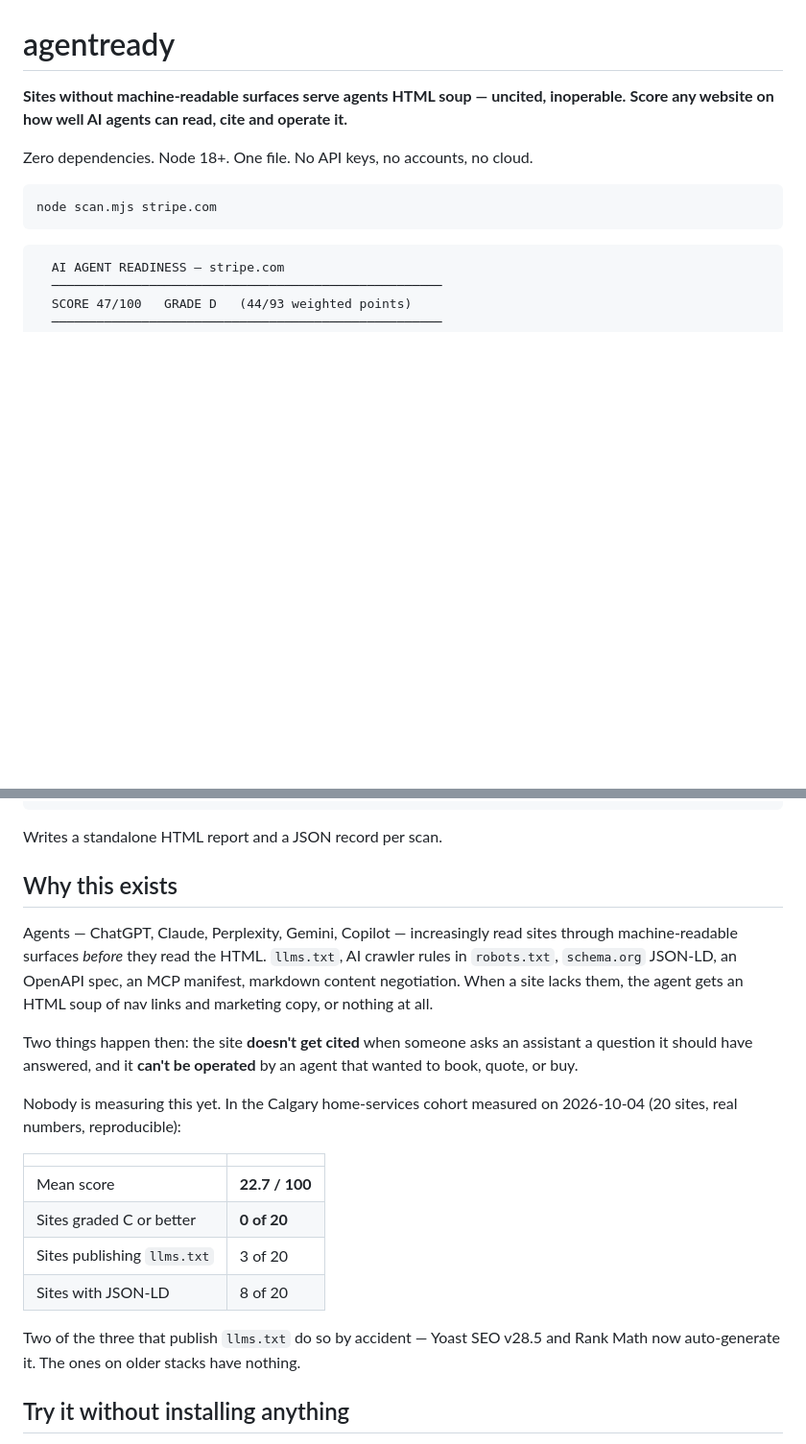
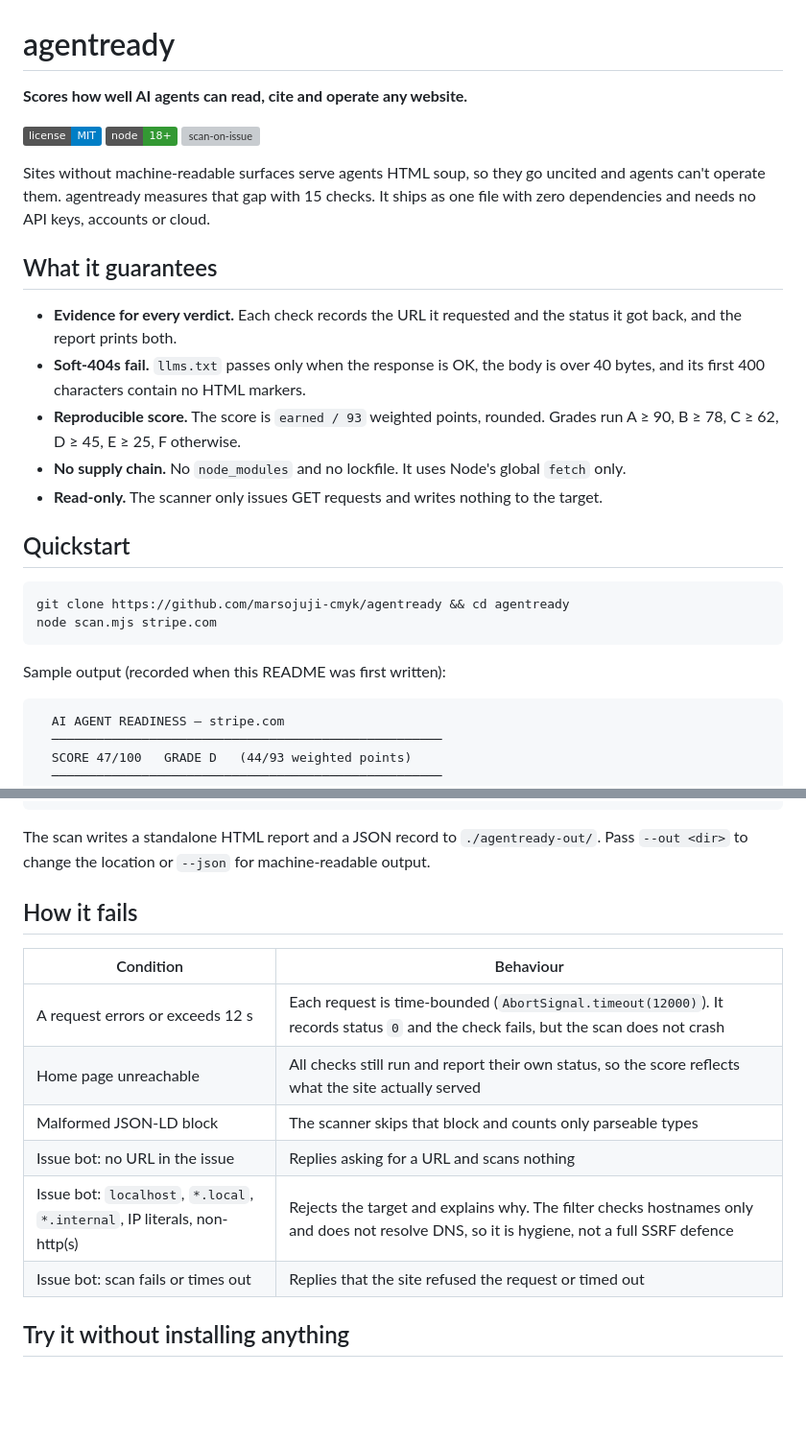
Before and after one commit to marsojuji-cmyk/agentready, a Markdown page: README.md, 2 parts joined by grey strips. Shown at 96% size. Rendered like a GitHub page; badges without logos; blank space fills up the shorter version; grey boxes are pictures that could not be loaded.

````diff
--- a/README.md
+++ b/README.md
@@ -1,13 +1,29 @@
 # agentready
 
-**Sites without machine-readable surfaces serve agents HTML soup — uncited, inoperable.**
-**Score any website on how well AI agents can read, cite and operate it.**
+**Scores how well AI agents can read, cite and operate any website.**
 
-Zero dependencies. Node 18+. One file. No API keys, no accounts, no cloud.
+[![License: MIT](https://img.shields.io/badge/license-MIT-blue.svg)](LICENSE)
+[![Node 18+](https://img.shields.io/badge/node-18%2B-339933.svg)](scan.mjs)
+[![scan-on-issue](https://github.com/marsojuji-cmyk/agentready/actions/workflows/scan-on-issue.yml/badge.svg)](https://github.com/marsojuji-cmyk/agentready/actions/workflows/scan-on-issue.yml)
+
+Sites without machine-readable surfaces serve agents HTML soup, so they go uncited and agents can't operate them. agentready measures that gap with 15 checks. It ships as one file with zero dependencies and needs no API keys, accounts or cloud.
+
+## What it guarantees
+
+- **Evidence for every verdict.** Each check records the URL it requested and the status it got back, and the report prints both.
+- **Soft-404s fail.** `llms.txt` passes only when the response is OK, the body is over 40 bytes, and its first 400 characters contain no HTML markers.
+- **Reproducible score.** The score is `earned / 93` weighted points, rounded. Grades run A ≥ 90, B ≥ 78, C ≥ 62, D ≥ 45, E ≥ 25, F otherwise.
+- **No supply chain.** No `node_modules` and no lockfile. It uses Node's global `fetch` only.
+- **Read-only.** The scanner only issues GET requests and writes nothing to the target.
+
+## Quickstart
 
 ```bash
+git clone https://github.com/marsojuji-cmyk/agentready && cd agentready
 node scan.mjs stripe.com
 ```
+
+Sample output (recorded when this README was first written):
 
 ```
   AI AGENT READINESS — stripe.com
@@ -28,32 +44,18 @@ node scan.mjs stripe.com
    3. Agent/MCP manifest present      (+8 pts available)
 ```
 
-Writes a standalone HTML report and a JSON record per scan.
+The scan writes a standalone HTML report and a JSON record to `./agentready-out/`. Pass `--out <dir>` to change the location or `--json` for machine-readable output.
 
-## Why this exists
+## How it fails
 
-Agents — ChatGPT, Claude, Perplexity, Gemini, Copilot — increasingly read sites through
-machine-readable surfaces *before* they read the HTML. `llms.txt`, AI crawler rules in
-`robots.txt`, `schema.org` JSON-LD, an OpenAPI spec, an MCP manifest, markdown content
-negotiation. When a site lacks them, the agent gets an HTML soup of nav links and marketing
-copy, or nothing at all.
-
-Two things happen then: the site **doesn't get cited** when someone asks an assistant a
-question it should have answered, and it **can't be operated** by an agent that wanted to
-book, quote, or buy.
-
-Nobody is measuring this yet. In the Calgary home-services cohort measured on 2026-10-04
-(20 sites, real numbers, reproducible):
-
-| | |
+| Condition | Behaviour |
 |---|---|
-| Mean score | **22.7 / 100** |
-| Sites graded C or better | **0 of 20** |
-| Sites publishing `llms.txt` | 3 of 20 |
-| Sites with JSON-LD | 8 of 20 |
-
-Two of the three that publish `llms.txt` do so by accident — Yoast SEO v28.5 and Rank Math
-now auto-generate it. The ones on older stacks have nothing.
+| A request errors or exceeds 12 s | Each request is time-bounded (`AbortSignal.timeout(12000)`). It records status `0` and the check fails, but the scan does not crash |
+| Home page unreachable | All checks still run and report their own status, so the score reflects what the site actually served |
+| Malformed JSON-LD block | The scanner skips that block and counts only parseable types |
+| Issue bot: no URL in the issue | Replies asking for a URL and scans nothing |
+| Issue bot: `localhost`, `*.local`, `*.internal`, IP literals, non-http(s) | Rejects the target and explains why. The filter checks hostnames only and does not resolve DNS, so it is hygiene, not a full SSRF defence |
+| Issue bot: scan fails or times out | Replies that the site refused the request or timed out |
 
 ## Try it without installing anything
 
````
Also changed, not shown: other parts of README.md (+41 -5 lines).
